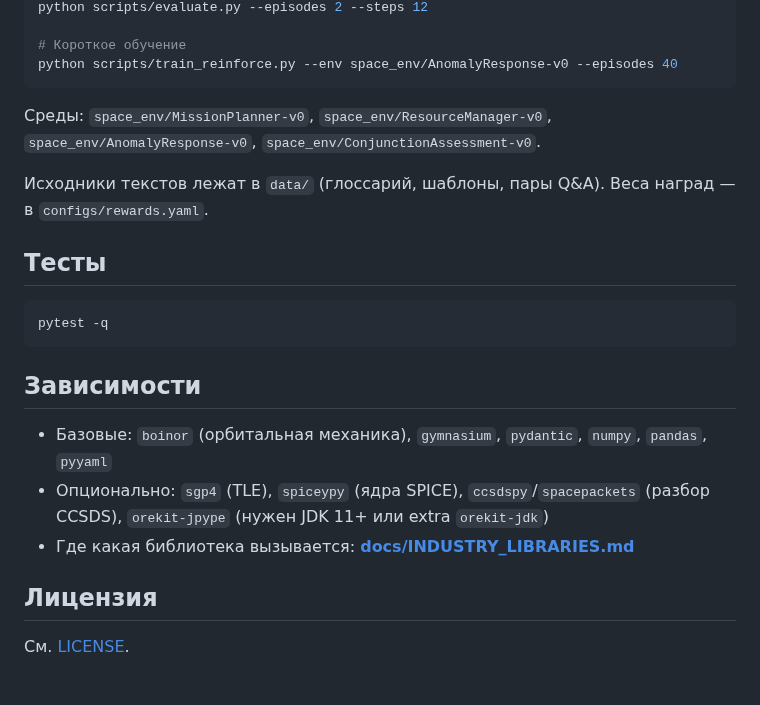
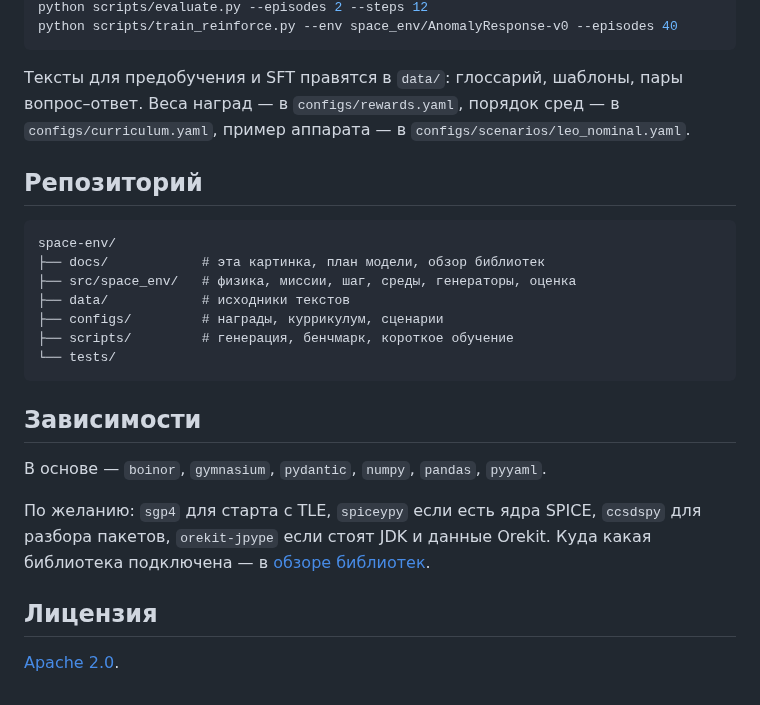
Before and after one commit to researchim-ai/space-env, a Markdown page: README.md, the part around one of its changes. Rendered like a GitHub page.

````diff
--- a/README.md
+++ b/README.md
@@ -56,25 +44,27 @@ python scripts/generate_rl_data.py -o datasets/rl_trajectories.jsonl
 python scripts/evaluate.py --episodes 2 --steps 12
-
-# Короткое обучение
 python scripts/train_reinforce.py --env space_env/AnomalyResponse-v0 --episodes 40
 ```
 
-Среды: `space_env/MissionPlanner-v0`, `space_env/ResourceManager-v0`, `space_env/AnomalyResponse-v0`, `space_env/ConjunctionAssessment-v0`.
+Тексты для предобучения и SFT правятся в `data/`: глоссарий, шаблоны, пары вопрос–ответ. Веса наград — в `configs/rewards.yaml`, порядок сред — в `configs/curriculum.yaml`, пример аппарата — в `configs/scenarios/leo_nominal.yaml`.
 
-Исходники текстов лежат в `data/` (глоссарий, шаблоны, пары Q&A). Веса наград — в `configs/rewards.yaml`.
+## Репозиторий
 
-## Тесты
-
-```bash
-pytest -q
+```
+space-env/
+├── docs/            # эта картинка, план модели, обзор библиотек
+├── src/space_env/   # физика, миссии, шаг, среды, генераторы, оценка
+├── data/            # исходники текстов
+├── configs/         # награды, куррикулум, сценарии
+├── scripts/         # генерация, бенчмарк, короткое обучение
+└── tests/
 ```
 
 ## Зависимости
 
-- Базовые: `boinor` (орбитальная механика), `gymnasium`, `pydantic`, `numpy`, `pandas`, `pyyaml`
-- Опционально: `sgp4` (TLE), `spiceypy` (ядра SPICE), `ccsdspy`/`spacepackets` (разбор CCSDS), `orekit-jpype` (нужен JDK 11+ или extra `orekit-jdk`)
-- Где какая библиотека вызывается: **[docs/INDUSTRY_LIBRARIES.md](docs/INDUSTRY_LIBRARIES.md)**
+В основе — `boinor`, `gymnasium`, `pydantic`, `numpy`, `pandas`, `pyyaml`.
+
+По желанию: `sgp4` для старта с TLE, `spiceypy` если есть ядра SPICE, `ccsdspy` для разбора пакетов, `orekit-jpype` если стоят JDK и данные Orekit. Куда какая библиотека подключена — в [обзоре библиотек](docs/INDUSTRY_LIBRARIES.md).
 
 ## Лицензия
 
-См. [LICENSE](LICENSE).
+[Apache 2.0](LICENSE).
````
Also changed, not shown: other parts of README.md (+23 -35 lines), docs/space-env-hero.jpg (added).
